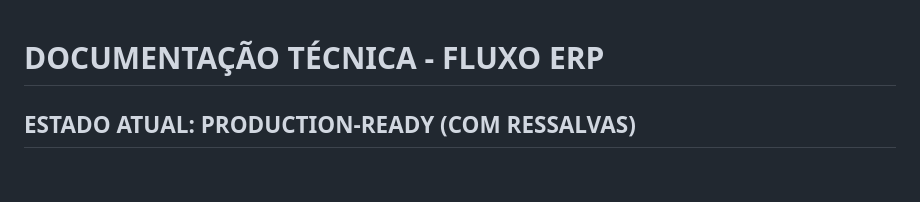
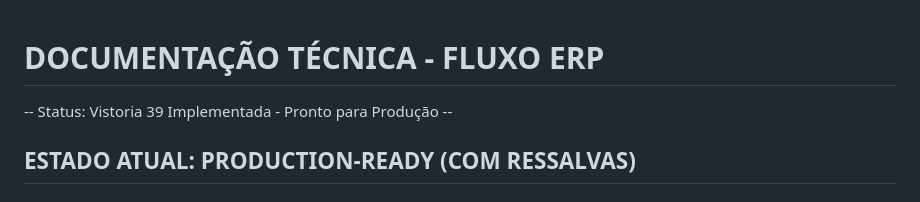
Before and after one commit to moraesvmm/fluxoprod, a Markdown page: docs/DOCUMENTACAO_TECNICA.md, the part around the change. Drawn GitHub-style.

Commit message:
deploy: ativa funcionalidades de vendas e fiscal na vercel (Vistoria 39)

```diff
--- a/docs/DOCUMENTACAO_TECNICA.md
+++ b/docs/DOCUMENTACAO_TECNICA.md
@@ -1,4 +1,5 @@
 # DOCUMENTAÇÃO TÉCNICA - FLUXO ERP
+-- Status: Vistoria 39 Implementada - Pronto para Produção --
 ## ESTADO ATUAL: PRODUCTION-READY (COM RESSALVAS)
 ## ÚLTIMA ATUALIZAÇÃO: 28/04/2026 (UI Overhaul, CRM Modal & Nurturing Polimórfico)
 ## VERSÃO: 2.3
```
